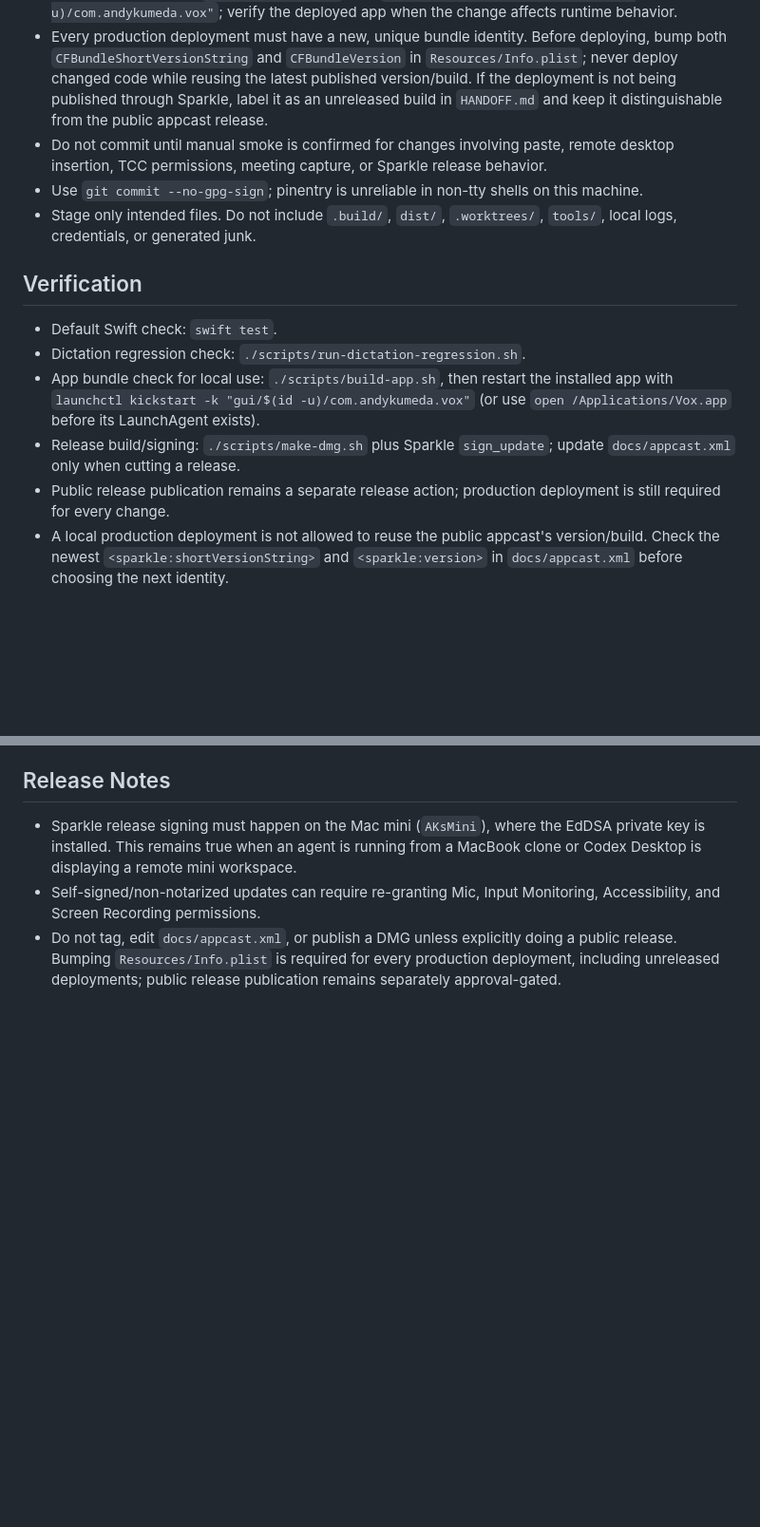
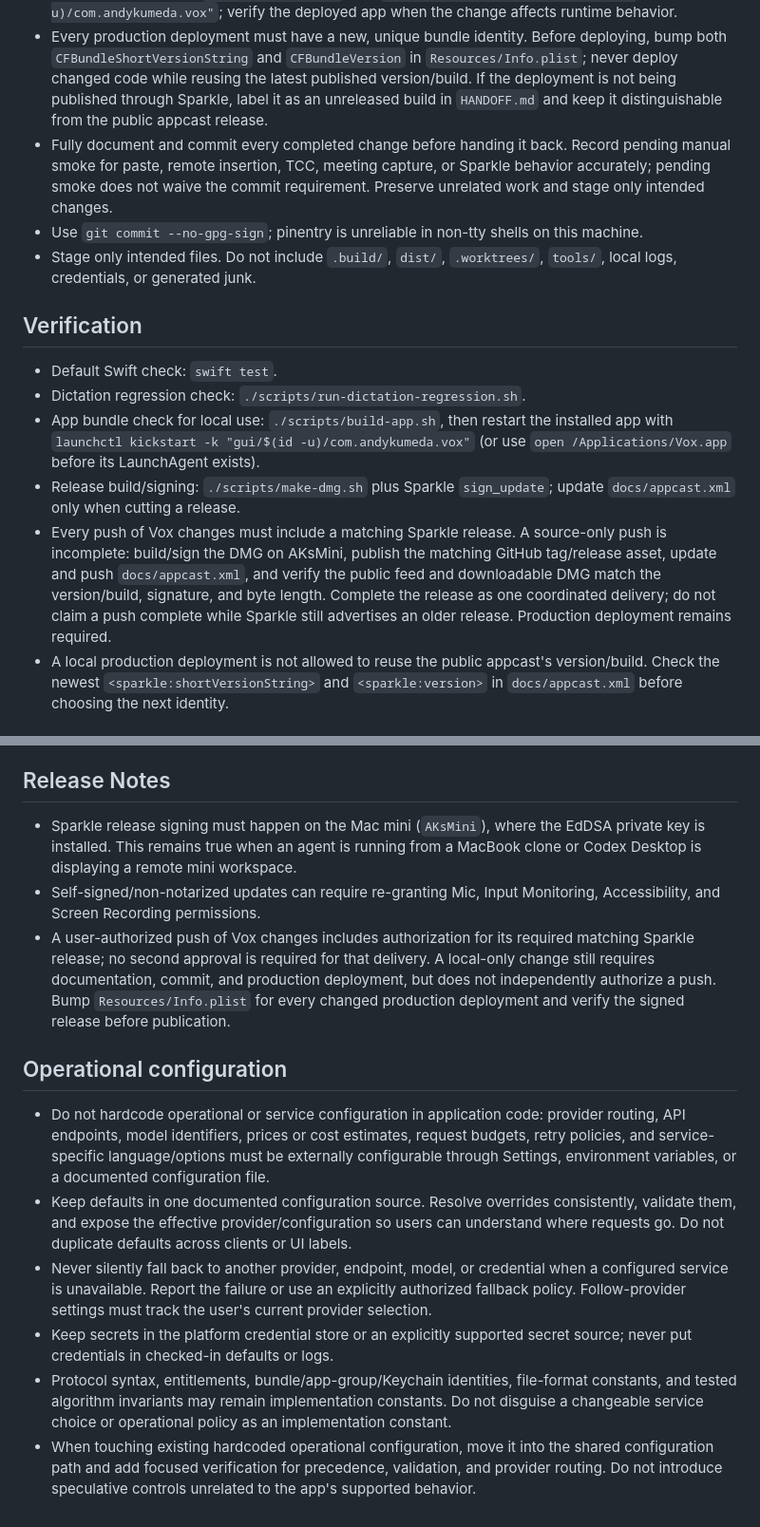
Before and after one commit to andykumeda/vox, a Markdown page: AGENTS.md, 2 parts joined by grey strips. Shown at 95% size. Rendered like a GitHub page; blank space fills up the shorter version.

Commit message:
docs: require documented commits and Sparkle delivery for Vox pushes

```diff
--- a/AGENTS.md
+++ b/AGENTS.md
@@ -11,7 +11,7 @@ Vox is a macOS Swift package/app for push-to-talk dictation and meeting transcri
 - Keep edits scoped to the current task. Do not rewrite unrelated release history or stale design docs unless the task needs it.
 - After every change, deploy the resulting state to production before handing it back. For Vox, the standard production deployment is `./scripts/build-app.sh` (which installs `/Applications/Vox.app`) followed by restarting `com.andykumeda.vox` with `launchctl kickstart -k "gui/$(id -u)/com.andykumeda.vox"`; verify the deployed app when the change affects runtime behavior.
 - Every production deployment must have a new, unique bundle identity. Before deploying, bump both `CFBundleShortVersionString` and `CFBundleVersion` in `Resources/Info.plist`; never deploy changed code while reusing the latest published version/build. If the deployment is not being published through Sparkle, label it as an unreleased build in `HANDOFF.md` and keep it distinguishable from the public appcast release.
-- Do not commit until manual smoke is confirmed for changes involving paste, remote desktop insertion, TCC permissions, meeting capture, or Sparkle release behavior.
+- Fully document and commit every completed change before handing it back. Record pending manual smoke for paste, remote insertion, TCC, meeting capture, or Sparkle behavior accurately; pending smoke does not waive the commit requirement. Preserve unrelated work and stage only intended changes.
 - Use `git commit --no-gpg-sign`; pinentry is unreliable in non-tty shells on this machine.
 - Stage only intended files. Do not include `.build/`, `dist/`, `.worktrees/`, `tools/`, local logs, credentials, or generated junk.
 
@@ -24,7 +24,7 @@ Vox is a macOS Swift package/app for push-to-talk dictation and meeting transcri
   `launchctl kickstart -k "gui/$(id -u)/com.andykumeda.vox"` (or use
   `open /Applications/Vox.app` before its LaunchAgent exists).
 - Release build/signing: `./scripts/make-dmg.sh` plus Sparkle `sign_update`; update `docs/appcast.xml` only when cutting a release.
-- Public release publication remains a separate release action; production deployment is still required for every change.
+- Every push of Vox changes must include a matching Sparkle release. A source-only push is incomplete: build/sign the DMG on AKsMini, publish the matching GitHub tag/release asset, update and push `docs/appcast.xml`, and verify the public feed and downloadable DMG match the version/build, signature, and byte length. Complete the release as one coordinated delivery; do not claim a push complete while Sparkle still advertises an older release. Production deployment remains required.
 - A local production deployment is not allowed to reuse the public appcast's version/build. Check the newest `<sparkle:shortVersionString>` and `<sparkle:version>` in `docs/appcast.xml` before choosing the next identity.
 
 ## Documentation
@@ -46,4 +46,13 @@ Vox is a macOS Swift package/app for push-to-talk dictation and meeting transcri
   from a MacBook clone or Codex Desktop is displaying a remote mini workspace.
 - Self-signed/non-notarized updates can require re-granting Mic, Input
   Monitoring, Accessibility, and Screen Recording permissions.
-- Do not tag, edit `docs/appcast.xml`, or publish a DMG unless explicitly doing a public release. Bumping `Resources/Info.plist` is required for every production deployment, including unreleased deployments; public release publication remains separately approval-gated.
+- A user-authorized push of Vox changes includes authorization for its required matching Sparkle release; no second approval is required for that delivery. A local-only change still requires documentation, commit, and production deployment, but does not independently authorize a push. Bump `Resources/Info.plist` for every changed production deployment and verify the signed release before publication.
+
+## Operational configuration
+
+- Do not hardcode operational or service configuration in application code: provider routing, API endpoints, model identifiers, prices or cost estimates, request budgets, retry policies, and service-specific language/options must be externally configurable through Settings, environment variables, or a documented configuration file.
+- Keep defaults in one documented configuration source. Resolve overrides consistently, validate them, and expose the effective provider/configuration so users can understand where requests go. Do not duplicate defaults across clients or UI labels.
+- Never silently fall back to another provider, endpoint, model, or credential when a configured service is unavailable. Report the failure or use an explicitly authorized fallback policy. Follow-provider settings must track the user's current provider selection.
+- Keep secrets in the platform credential store or an explicitly supported secret source; never put credentials in checked-in defaults or logs.
+- Protocol syntax, entitlements, bundle/app-group/Keychain identities, file-format constants, and tested algorithm invariants may remain implementation constants. Do not disguise a changeable service choice or operational policy as an implementation constant.
+- When touching existing hardcoded operational configuration, move it into the shared configuration path and add focused verification for precedence, validation, and provider routing. Do not introduce speculative controls unrelated to the app's supported behavior.
```
